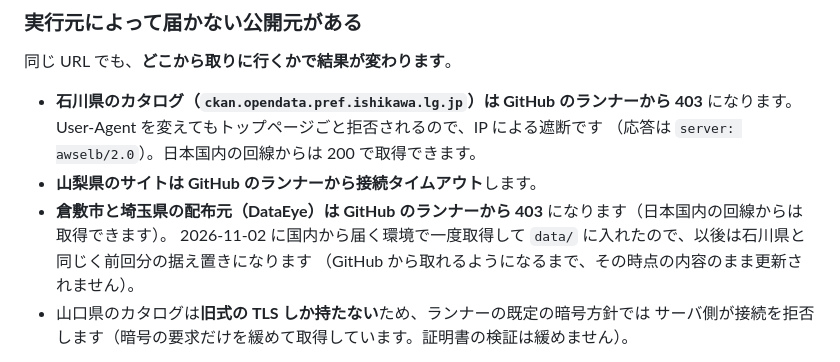
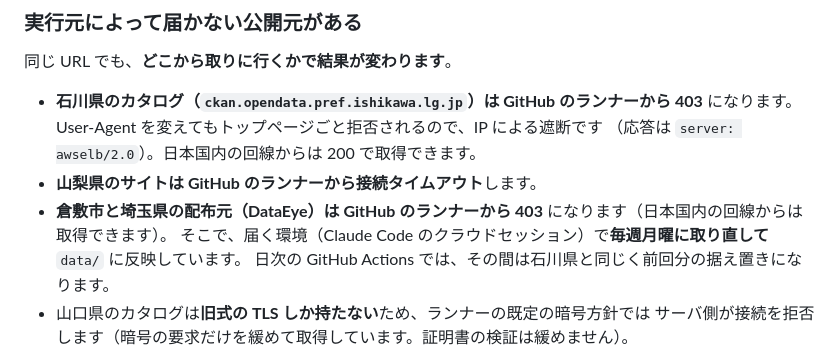
Before and after one commit to yasumorishima/japan-wildlife-sightings, a Markdown page: README.md, the part around the change. GitHub-like rendering.

Commit message:
倉敷市・埼玉県を週次のルーチンで取り直すことを README・CLAUDE.md に書く (#15)
Claude-Session: https://claude.ai/code/session_01PxieeNEZTh8fRhHoNdfRWH

Co-authored-by: Claude <noreply@anthropic.com>

```diff
--- a/README.md
+++ b/README.md
@@ -111,8 +111,8 @@ AND で絞られ、実際に存在するレイヤが返ってきません（こ
   （応答は `server: awselb/2.0`）。日本国内の回線からは 200 で取得できます。
 - **山梨県のサイトは GitHub のランナーから接続タイムアウト**します。
 - **倉敷市と埼玉県の配布元（DataEye）は GitHub のランナーから 403** になります（日本国内の回線からは取得できます）。
-  2026-11-02 に国内から届く環境で一度取得して `data/` に入れたので、以後は石川県と同じく前回分の据え置きになります
-  （GitHub から取れるようになるまで、その時点の内容のまま更新されません）。
+  そこで、届く環境（Claude Code のクラウドセッション）で**毎週月曜に取り直して** `data/` に反映しています。
+  日次の GitHub Actions では、その間は石川県と同じく前回分の据え置きになります。
 - 山口県のカタログは**旧式の TLS しか持たない**ため、ランナーの既定の暗号方針では
   サーバ側が接続を拒否します（暗号の要求だけを緩めて取得しています。証明書の検証は緩めません）。
 
```
Also changed, not shown: CLAUDE.md (+2 -1 lines).
